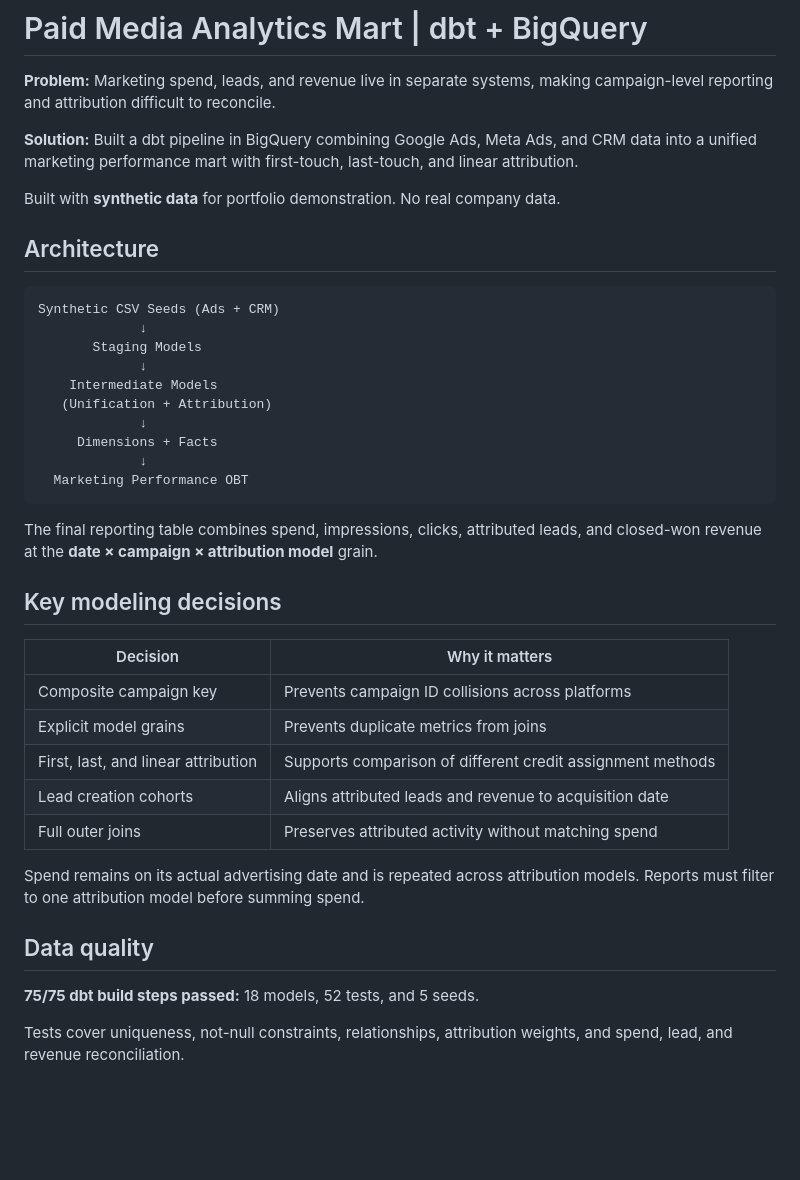
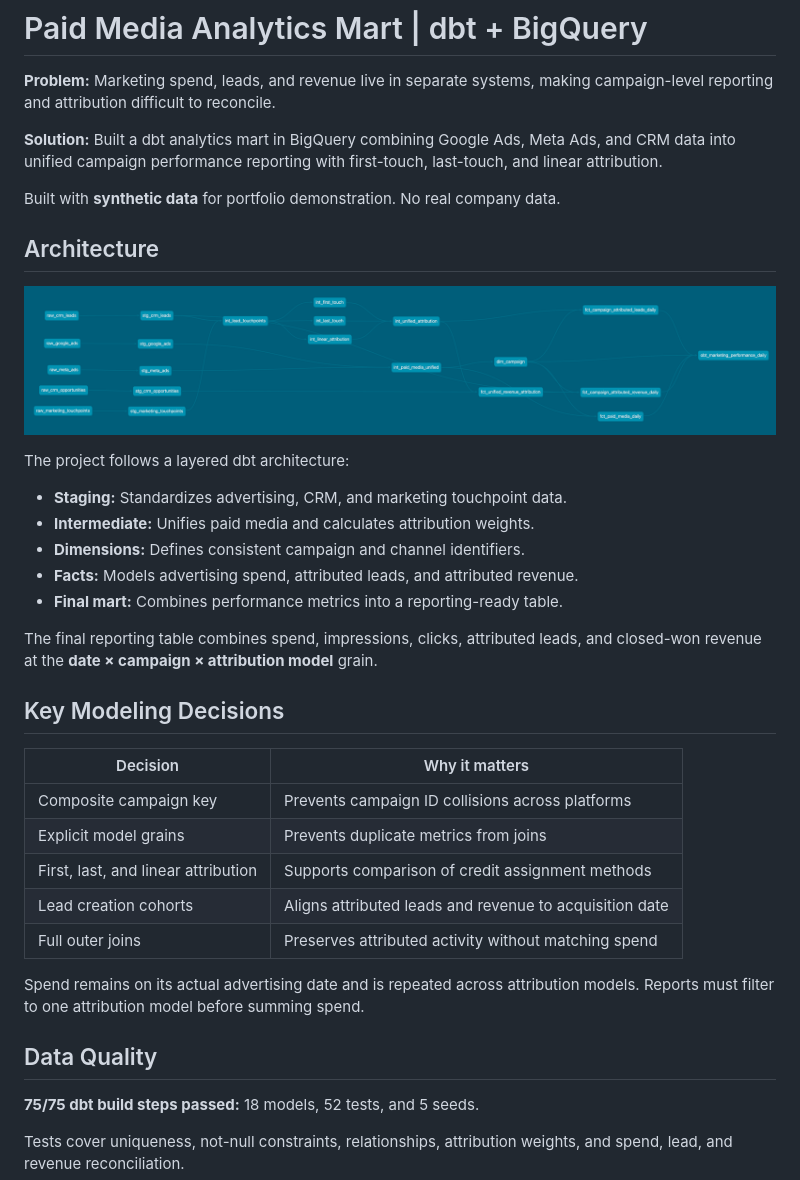
Before and after one commit to tcmiyamoto/paid-media-mart, a Markdown page: README.md, the part around one of its changes. GitHub-like rendering; pictures changed too: docs/dbt-dag.png (added); blank space fills up the shorter version.

Commit message:
Improve README and add dbt lineage diagram

````diff
--- a/README.md
+++ b/README.md
@@ -2,40 +2,37 @@
 
 **Problem:** Marketing spend, leads, and revenue live in separate systems, making campaign-level reporting and attribution difficult to reconcile.
 
-**Solution:** Built a dbt pipeline in BigQuery combining Google Ads, Meta Ads, and CRM data into a unified marketing performance mart with first-touch, last-touch, and linear attribution.
+**Solution:** Built a dbt analytics mart in BigQuery combining Google Ads, Meta Ads, and CRM data into unified campaign performance reporting with first-touch, last-touch, and linear attribution.
 
 Built with **synthetic data** for portfolio demonstration. No real company data.
 
 ## Architecture
 
-```text
-Synthetic CSV Seeds (Ads + CRM)
-             ↓
-       Staging Models
-             ↓
-    Intermediate Models
-   (Unification + Attribution)
-             ↓
-     Dimensions + Facts
-             ↓
-  Marketing Performance OBT
-```
+![dbt Model Lineage](docs/dbt-dag.png)
+
+The project follows a layered dbt architecture:
+
+- **Staging:** Standardizes advertising, CRM, and marketing touchpoint data.
+- **Intermediate:** Unifies paid media and calculates attribution weights.
+- **Dimensions:** Defines consistent campaign and channel identifiers.
+- **Facts:** Models advertising spend, attributed leads, and attributed revenue.
+- **Final mart:** Combines performance metrics into a reporting-ready table.
 
 The final reporting table combines spend, impressions, clicks, attributed leads, and closed-won revenue at the **date × campaign × attribution model** grain.
 
-## Key modeling decisions
+## Key Modeling Decisions
 
 | Decision | Why it matters |
 |---|---|
 | Composite campaign key | Prevents campaign ID collisions across platforms |
 | Explicit model grains | Prevents duplicate metrics from joins |
-| First, last, and linear attribution | Supports comparison of different credit assignment methods |
+| First, last, and linear attribution | Supports comparison of credit assignment methods |
 | Lead creation cohorts | Aligns attributed leads and revenue to acquisition date |
 | Full outer joins | Preserves attributed activity without matching spend |
 
 Spend remains on its actual advertising date and is repeated across attribution models. Reports must filter to one attribution model before summing spend.
 
-## Data quality
+## Data Quality
 
 **75/75 dbt build steps passed:** 18 models, 52 tests, and 5 seeds.
 
````
Also changed, not shown: other parts of README.md (+1 -1 lines).
